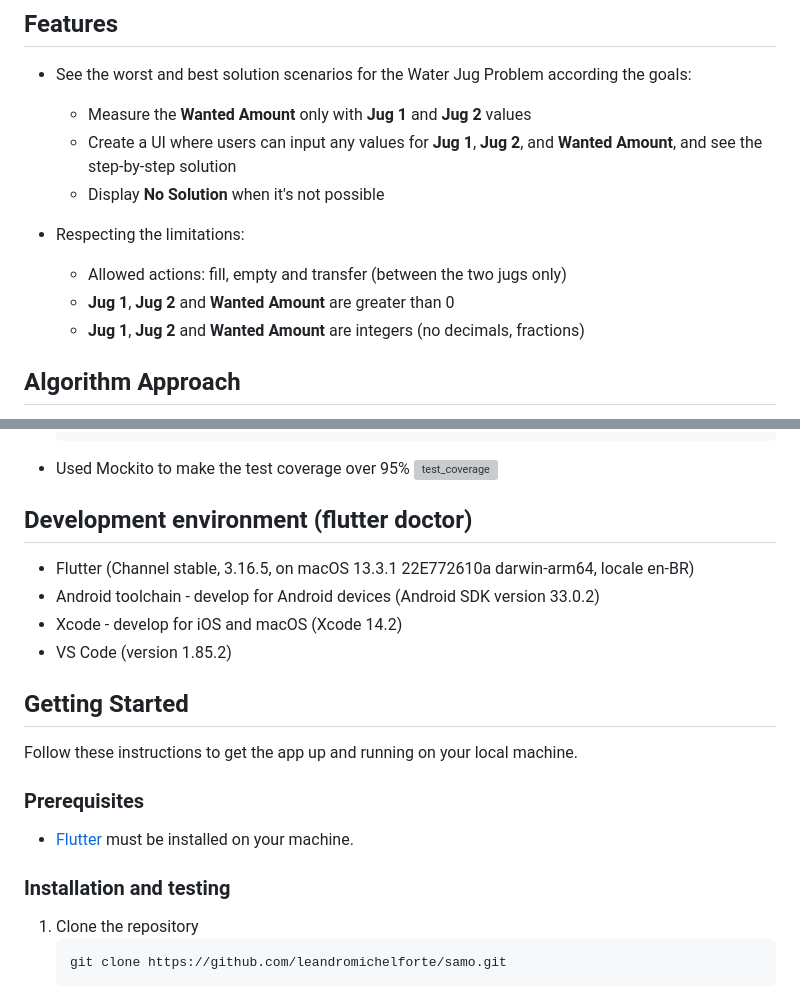
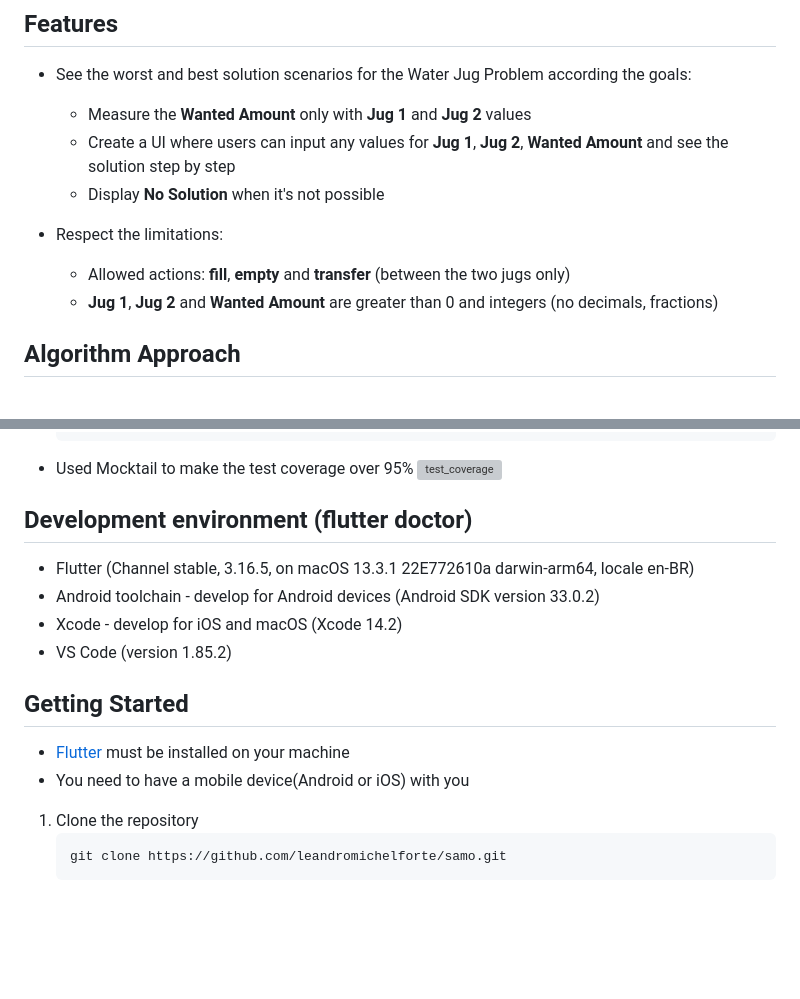
Before and after one commit to leandromichelforte/samo, a Markdown page: README.md, 2 parts joined by grey strips. Rendered like a GitHub page; blank space fills up the shorter version; grey boxes are pictures that could not be loaded.

Commit message:
finishing readme

````diff
--- a/README.md
+++ b/README.md
@@ -15,13 +15,12 @@ This is an application whose main and only function is to show the best and wors
 ## Features
 - See the worst and best solution scenarios for the Water Jug Problem according the goals:
     -  Measure the **Wanted Amount** only with **Jug 1** and **Jug 2** values
-    -  Create a UI where users can input any values for **Jug 1**, **Jug 2**, and **Wanted Amount**, and see the step-by-step solution
+    -  Create a UI where users can input any values for **Jug 1**, **Jug 2**, **Wanted Amount** and see the solution step by step
     -  Display **No Solution** when it's not possible
 
-- Respecting the limitations:
-    - Allowed actions: fill, empty and transfer (between the two jugs only)
-    - **Jug 1**, **Jug 2** and **Wanted Amount** are greater than 0
-    - **Jug 1**, **Jug 2** and **Wanted Amount** are integers (no decimals, fractions)
+- Respect the limitations:
+    - Allowed actions: **fill**, **empty** and **transfer** (between the two jugs only)
+    - **Jug 1**, **Jug 2** and **Wanted Amount** are greater than 0 and integers (no decimals, fractions)
 
 ## Algorithm Approach
 - I'm based on the fact that we can only solve this problem if the **GCD** (Great Commom Divisor) from Jug 1 and Jug 2 can divide the Wanted Amount
@@ -222,7 +221,7 @@ This is an application whose main and only function is to show the best and wors
       ),
     );
     ```
-- Used Mockito to make the test coverage over 95%
+- Used Mocktail to make the test coverage over 95%
 ![test_coverage](https://i.ibb.co/TcgpShC/Screenshot-2024-02-02-at-23-38-44.png)
 
 ## Development environment (flutter doctor)
@@ -232,11 +231,9 @@ This is an application whose main and only function is to show the best and wors
 - VS Code (version 1.85.2)
 
 ## Getting Started
-Follow these instructions to get the app up and running on your local machine.
-### Prerequisites
-- [Flutter](https://flutter.dev/docs/get-started/install) must be installed on your machine.
+- [Flutter](https://flutter.dev/docs/get-started/install) must be installed on your machine
+- You need to have a mobile device(Android or iOS) with you
 
-### Installation and testing
 1. Clone the repository
     ```bash
     git clone https://github.com/leandromichelforte/samo.git
````
